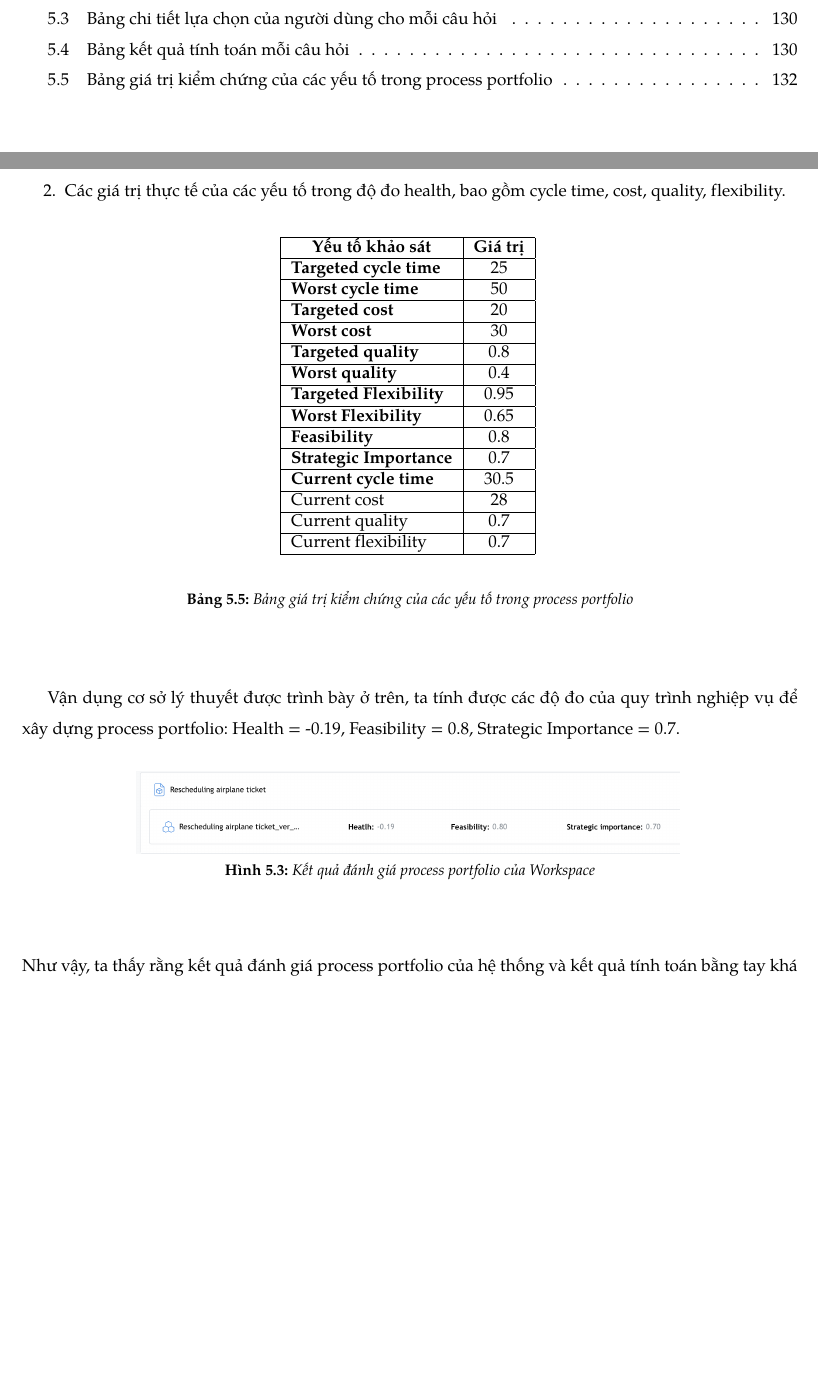
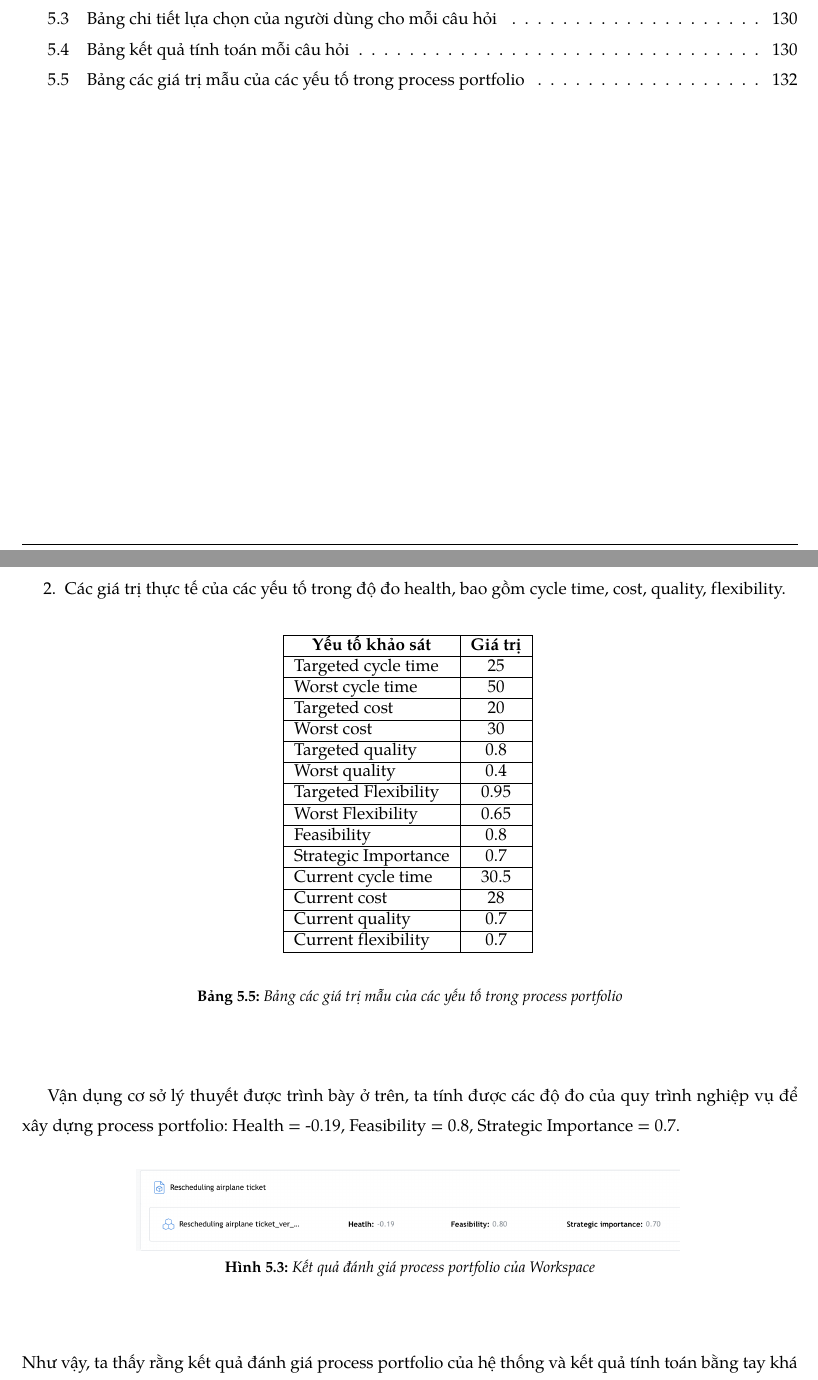
Before and after one commit to iamlvv/BPE_231_report, a LaTeX thesis (main.tex, which reads Content/Kiểm thử và đánh giá hệ thống/documents/Case study.tex): two parts of pages 10 and 133 of 137, joined at a grey line, cut so that both start at the same text, the shorter picture padded with empty space. Compiled offline with pdfLaTeX.

Commit message:
fix: case study

```diff
--- a/Content/Kiểm thử và đánh giá hệ thống/documents/Case study.tex
+++ b/Content/Kiểm thử và đánh giá hệ thống/documents/Case study.tex
@@ -325,30 +325,29 @@ Như vậy, ta thấy rằng kết quả đánh giá chất lượng của hệ
     targeted quality, worst quality, targeted flexibility, worst flexibility, giá trị của các độ đo feasibility, strategic importance
     \item Các giá trị thực tế của các yếu tố trong độ đo health, bao gồm cycle time, cost, quality, flexibility.
 \end{enumerate}
-
 \begin{center}
     \begin{table}[H]
         \centering
         \begin{tabular}{|l|c|}
         \hline
         \multicolumn{1}{|c|}{\textbf{Yếu tố khảo sát}} & \textbf{Giá trị} \\ \hline
-        \textbf{Targeted cycle time} & 25 \\ \hline
-        \textbf{Worst cycle time} & 50 \\ \hline
-        \textbf{Targeted cost} & 20 \\ \hline
-        \textbf{Worst cost} & 30 \\ \hline
-        \textbf{Targeted quality} & 0.8 \\ \hline
-        \textbf{Worst quality} & 0.4 \\ \hline
-        \textbf{Targeted Flexibility} & 0.95 \\ \hline
-        \textbf{Worst Flexibility} & 0.65 \\ \hline
-        \textbf{Feasibility} & 0.8 \\ \hline
-        \textbf{Strategic Importance} & 0.7 \\ \hline
-        \textbf{Current cycle time} & 30.5 \\ \hline
+        Targeted cycle time & 25 \\ \hline
+        Worst cycle time & 50 \\ \hline
+        Targeted cost & 20 \\ \hline
+        Worst cost & 30 \\ \hline
+        Targeted quality & 0.8 \\ \hline
+        Worst quality & 0.4 \\ \hline
+        Targeted Flexibility & 0.95 \\ \hline
+        Worst Flexibility & 0.65 \\ \hline
+        Feasibility & 0.8 \\ \hline
+        Strategic Importance & 0.7 \\ \hline
+        Current cycle time & 30.5 \\ \hline
         Current cost & 28 \\ \hline
         Current quality & 0.7 \\ \hline
         Current flexibility & 0.7 \\ \hline
         \end{tabular}
         \vspace{0.5cm}
-        \caption{Bảng giá trị kiểm chứng của các yếu tố trong process portfolio}
+        \caption{Bảng các giá trị mẫu của các yếu tố trong process portfolio}
         \end{table}
 \end{center}
 
@@ -360,7 +359,7 @@ Health = -0.19, Feasibility = 0.8, Strategic Importance = 0.7.
         \includegraphics[ width = 0.7\linewidth]{Content/Kiểm thử và đánh giá hệ thống/images/health.png}
         \vspace{0.5cm}
         \caption{Kết quả đánh giá process portfolio của Workspace}
-        \label{fig:Kết quả kiểm chứng process portfolio của Workspace}
+        \label{fig:Kết quả kiểm chứng process portfolio của Workspace của hệ thống}
     \end{figure}
 \end{center}
 Như vậy, ta thấy rằng kết quả đánh giá process portfolio của hệ thống và kết quả tính toán bằng tay khá giống nhau, với điểm số của hệ thống là -0.19, và điểm số của tính toán bằng tay là -0.19.
```
Also changed, not shown: 4 other files.
